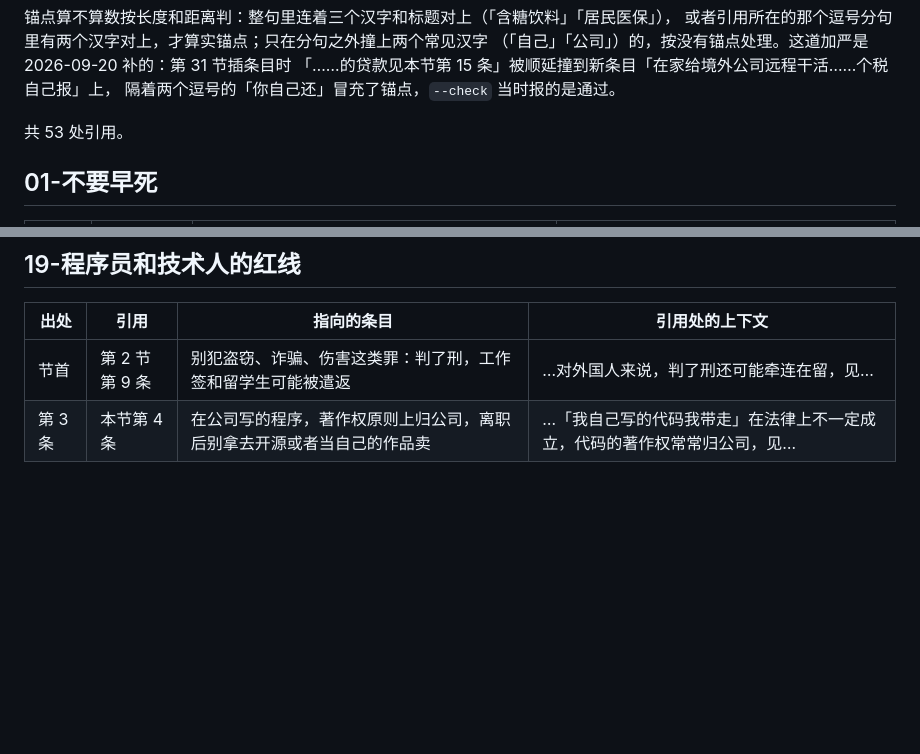
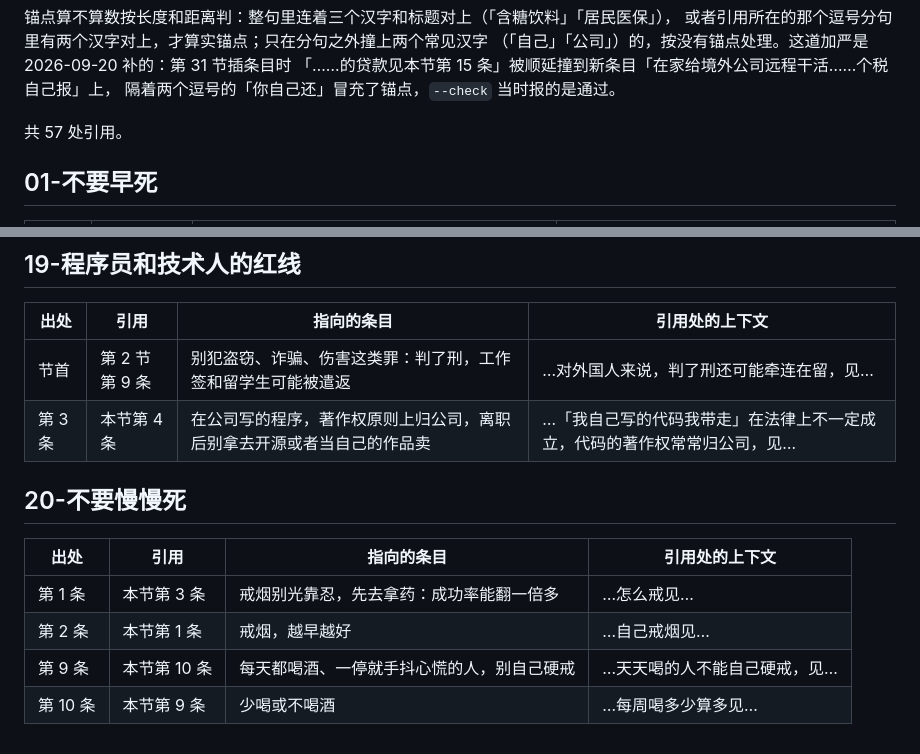
Before and after one commit to masteren/HowToLiveBetter-JP, a Markdown page: docs/引用对照.md, 2 parts joined by grey strips. Drawn GitHub-style; blank space fills up the shorter version.

```diff
--- a/docs/引用对照.md
+++ b/docs/引用对照.md
@@ -23,7 +23,7 @@
 「……的贷款见本节第 15 条」被顺延撞到新条目「在家给境外公司远程干活……个税自己报」上，
 隔着两个逗号的「你自己还」冒充了锚点，`--check` 当时报的是通过。
 
-共 53 处引用。
+共 57 处引用。
 
 ## 01-不要早死
 
@@ -167,3 +167,12 @@
 | --- | --- | --- | --- |
 | 节首 | 第 2 节第 9 条 | 别犯盗窃、诈骗、伤害这类罪：判了刑，工作签和留学生可能被遣返 | …对外国人来说，判了刑还可能牵连在留，见… |
 | 第 3 条 | 本节第 4 条 | 在公司写的程序，著作权原则上归公司，离职后别拿去开源或者当自己的作品卖 | …「我自己写的代码我带走」在法律上不一定成立，代码的著作权常常归公司，见… |
+
+## 20-不要慢慢死
+
+| 出处 | 引用 | 指向的条目 | 引用处的上下文 |
+| --- | --- | --- | --- |
+| 第 1 条 | 本节第 3 条 | 戒烟别光靠忍，先去拿药：成功率能翻一倍多 | …怎么戒见… |
+| 第 2 条 | 本节第 1 条 | 戒烟，越早越好 | …自己戒烟见… |
+| 第 9 条 | 本节第 10 条 | 每天都喝酒、一停就手抖心慌的人，别自己硬戒 | …天天喝的人不能自己硬戒，见… |
+| 第 10 条 | 本节第 9 条 | 少喝或不喝酒 | …每周喝多少算多见… |
```
Also changed, not shown: CLAUDE.md (+1 -1 lines), README.md (+11 -9 lines), book/20-不要慢慢死.md (added, +115 -0 lines), og.png, 2 other files.
